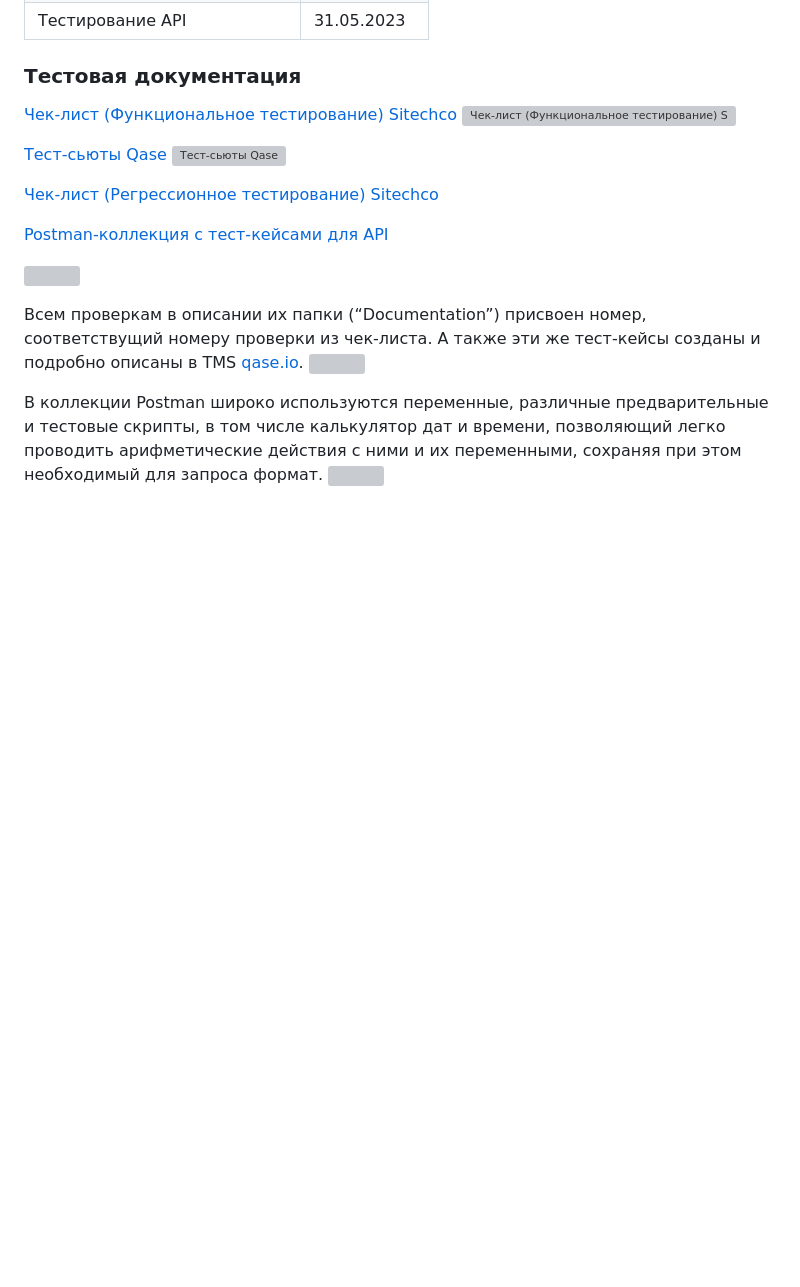
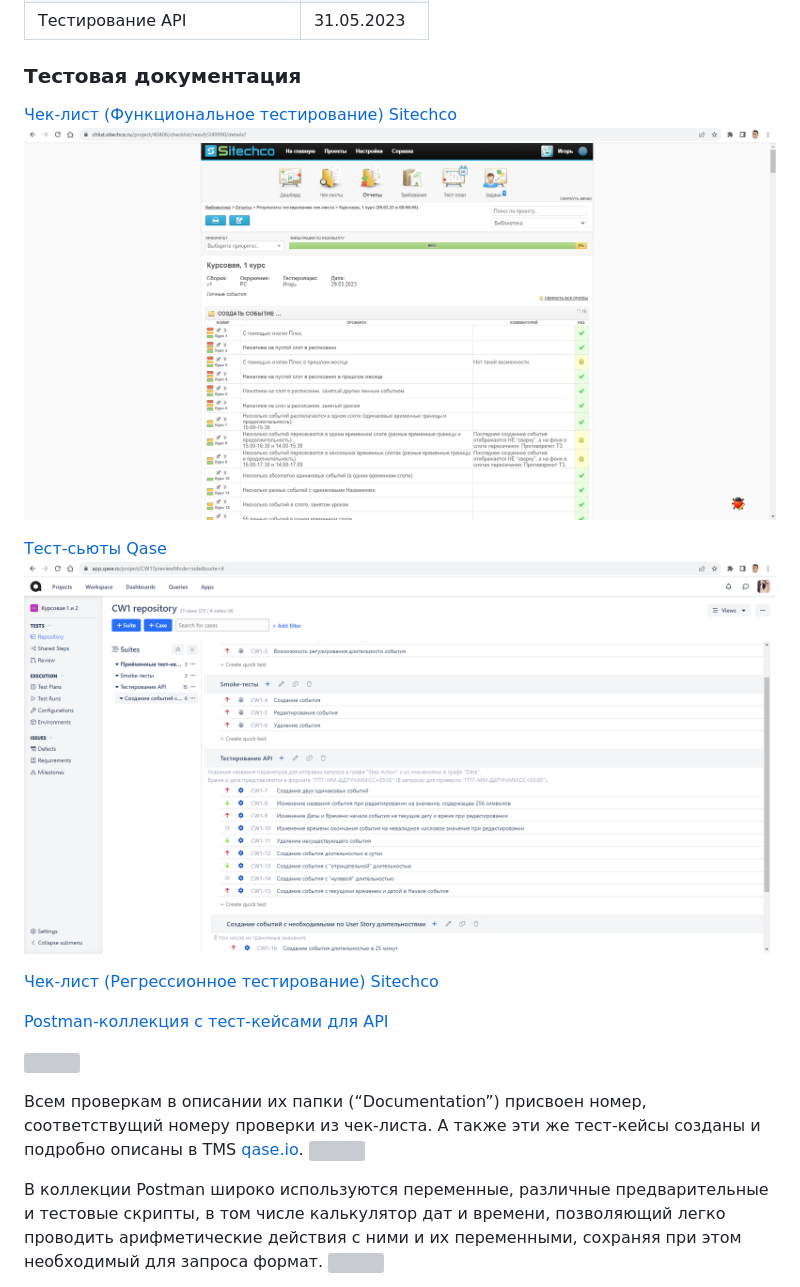
Before and after one commit to DezertIgor/Portfolio, a Markdown page: 1. Сервис Личные События/README.md, the part around the change printed below. Drawn GitHub-style; blank space fills up the shorter version; grey boxes are pictures that could not be loaded.

```diff
--- a/1. Сервис Личные События/README.md
+++ b/1. Сервис Личные События/README.md
@@ -87,10 +87,10 @@ Smoke\-тестирование    | 27\.03\.2023
 
 ### Тестовая документация
 [Чек-лист (Функциональное тестирование) Sitechco](https://chlist.sitechco.ru/project/40406/checklist/1461578/details)
-![Чек-лист (Функциональное тестирование) Sitechco](https://raw.githubusercontent.com/DezertIgor/Portfolio/main/%D0%A1%D0%B5%D1%80%D0%B2%D0%B8%D1%81%20%D0%9B%D0%B8%D1%87%D0%BD%D1%8B%D0%B5%20%D0%A1%D0%BE%D0%B1%D1%8B%D1%82%D0%B8%D1%8F/%D0%94%D0%B5%D0%BC%D0%BE%204%20%D0%9E%D1%82%D1%87%D1%91%D1%82%20Sitechco.png "Чек-лист (Функциональное тестирование) Sitechco")
+![Чек-лист (Функциональное тестирование) Sitechco](https://raw.githubusercontent.com/DezertIgor/Portfolio/main/1.%20%D0%A1%D0%B5%D1%80%D0%B2%D0%B8%D1%81%20%D0%9B%D0%B8%D1%87%D0%BD%D1%8B%D0%B5%20%D0%A1%D0%BE%D0%B1%D1%8B%D1%82%D0%B8%D1%8F/%D0%94%D0%B5%D0%BC%D0%BE%204%20%D0%9E%D1%82%D1%87%D1%91%D1%82%20Sitechco.png "Чек-лист (Функциональное тестирование) Sitechco")
 
 [Тест-сьюты Qase](https://app.qase.io/project/CW1?previewMode=side&suite=1)
-![Тест-сьюты Qase](https://raw.githubusercontent.com/DezertIgor/Portfolio/main/%D0%A1%D0%B5%D1%80%D0%B2%D0%B8%D1%81%20%D0%9B%D0%B8%D1%87%D0%BD%D1%8B%D0%B5%20%D0%A1%D0%BE%D0%B1%D1%8B%D1%82%D0%B8%D1%8F/%D0%94%D0%B5%D0%BC%D0%BE%203%20Qase.io%20%D0%A2%D0%B5%D1%81%D1%82-%D1%81%D1%8C%D1%8E%D1%82%D1%8B.png "Тест-сьюты Qase")
+![Тест-сьюты Qase](https://raw.githubusercontent.com/DezertIgor/Portfolio/main/1.%20%D0%A1%D0%B5%D1%80%D0%B2%D0%B8%D1%81%20%D0%9B%D0%B8%D1%87%D0%BD%D1%8B%D0%B5%20%D0%A1%D0%BE%D0%B1%D1%8B%D1%82%D0%B8%D1%8F/%D0%94%D0%B5%D0%BC%D0%BE%203%20Qase.io%20%D0%A2%D0%B5%D1%81%D1%82-%D1%81%D1%8C%D1%8E%D1%82%D1%8B.png "Тест-сьюты Qase")
 
 [Чек-лист (Регрессионное тестирование) Sitechco](https://chlist.sitechco.ru/project/40406/checklist/1464012/details)
 
```
Also changed, not shown: other parts of 1. Сервис Личные События/README.md (+2 -2 lines).
